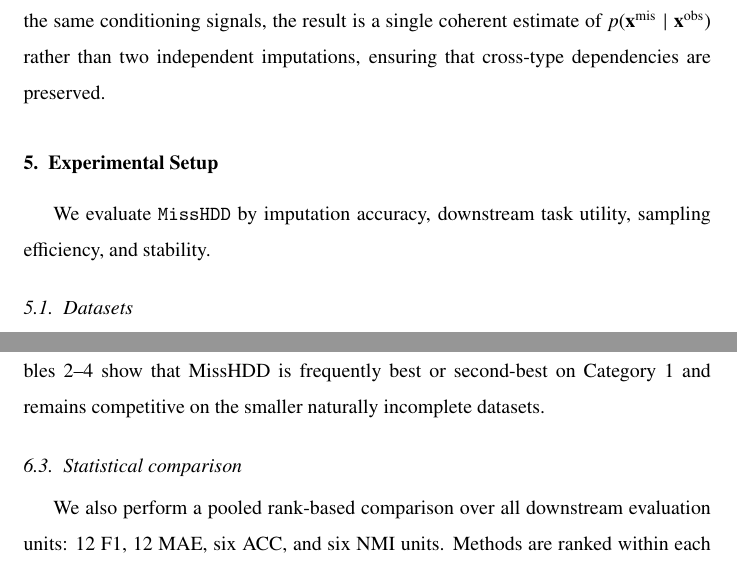
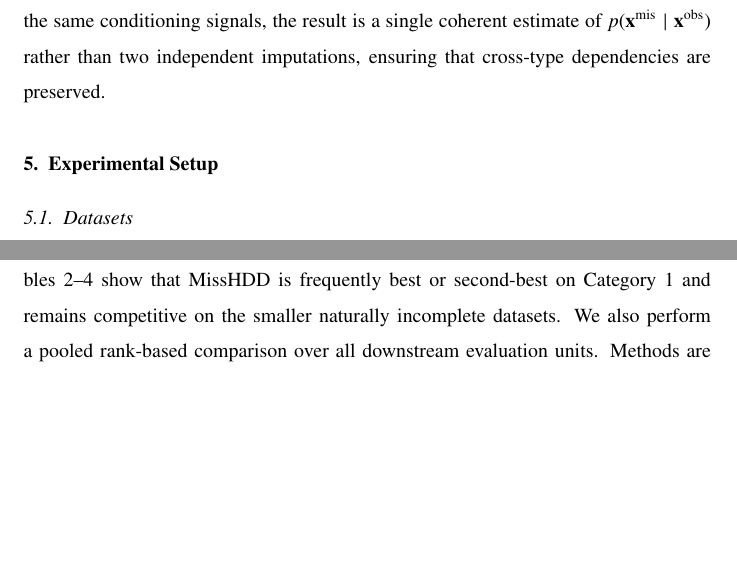
Before and after one commit to echoid/MisDDIM_Latex, a LaTeX paper (main.tex): two parts of pages 17 and 23 of 36 before the commit and two parts of pages 17 and 24 of 35 after it, joined at a grey line, cut so that both start at the same text, the shorter picture padded with empty space. Compiled offline with pdfLaTeX.

Commit message:
Formatting change

```diff
--- a/main.tex
+++ b/main.tex
@@ -1444,8 +1440,8 @@ independent imputations, ensuring that cross-type dependencies are preserved.
 
 \section{Experimental Setup}
 
-We evaluate \texttt{MissHDD} by imputation accuracy, downstream task utility,
-sampling efficiency, and stability.
+% We evaluate \texttt{MissHDD} by imputation accuracy, downstream task utility,
+% sampling efficiency, and stability.
 
 % Code will be available at: \url{https://github.com/echoid/MissDDIM}
 
@@ -2136,16 +2129,10 @@ MissHDD & \best{\meanstd{0.8325}{0.0149}} & \best{\meanstd{0.1218}{0.0146}} & \s
 We further evaluate whether imputed values preserve predictive structure.
 Tables~\ref{tab:classification_results}--\ref{tab:incomplete_data} show that
 MissHDD is frequently best or second-best on Category~1 and remains competitive
-on the smaller naturally incomplete datasets.
-
-\subsection{Statistical comparison}
-
-We also perform a pooled rank-based comparison over all downstream evaluation
-units: 12 F1, 12 MAE, six ACC, and six NMI units. Methods are ranked within
+on the smaller naturally incomplete datasets. We also perform a pooled rank-based comparison over all downstream evaluation
+units. Methods are ranked within
 each unit by metric direction, and average ranks are compared using
-\texttt{critdd} with Holm adjustment.
-
-Figure~\ref{fig:cd_downstream} summarizes the pooled downstream ranking.
+\texttt{critdd} with Holm adjustment. Figure~\ref{fig:cd_downstream} summarizes the pooled downstream ranking.
 MissHDD obtains the best average rank, with TabCSDI as the closest competitor;
 the metric-specific ranks follow the same trend.
 
```
Also changed, not shown: main.tex (19 more changed lines).
